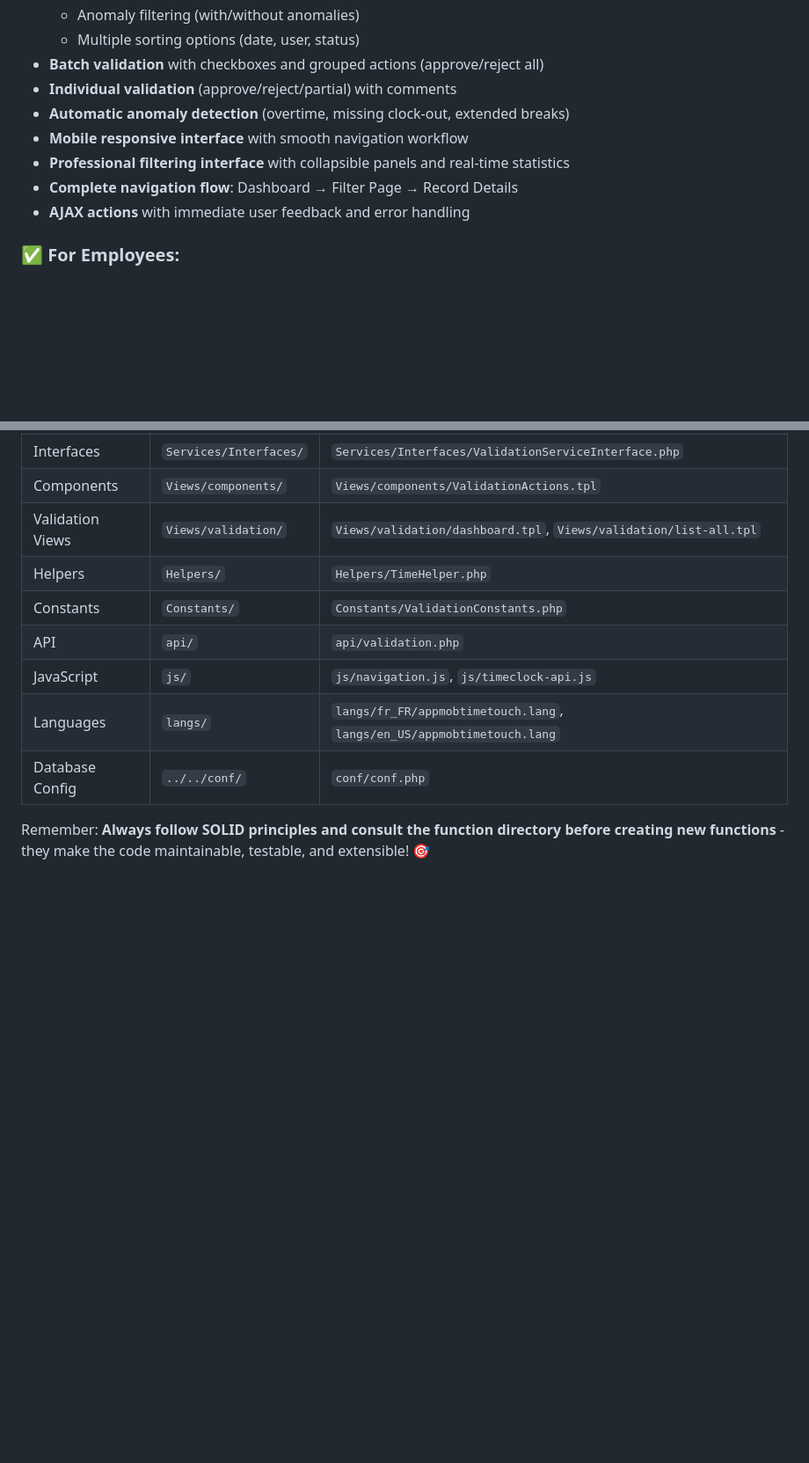
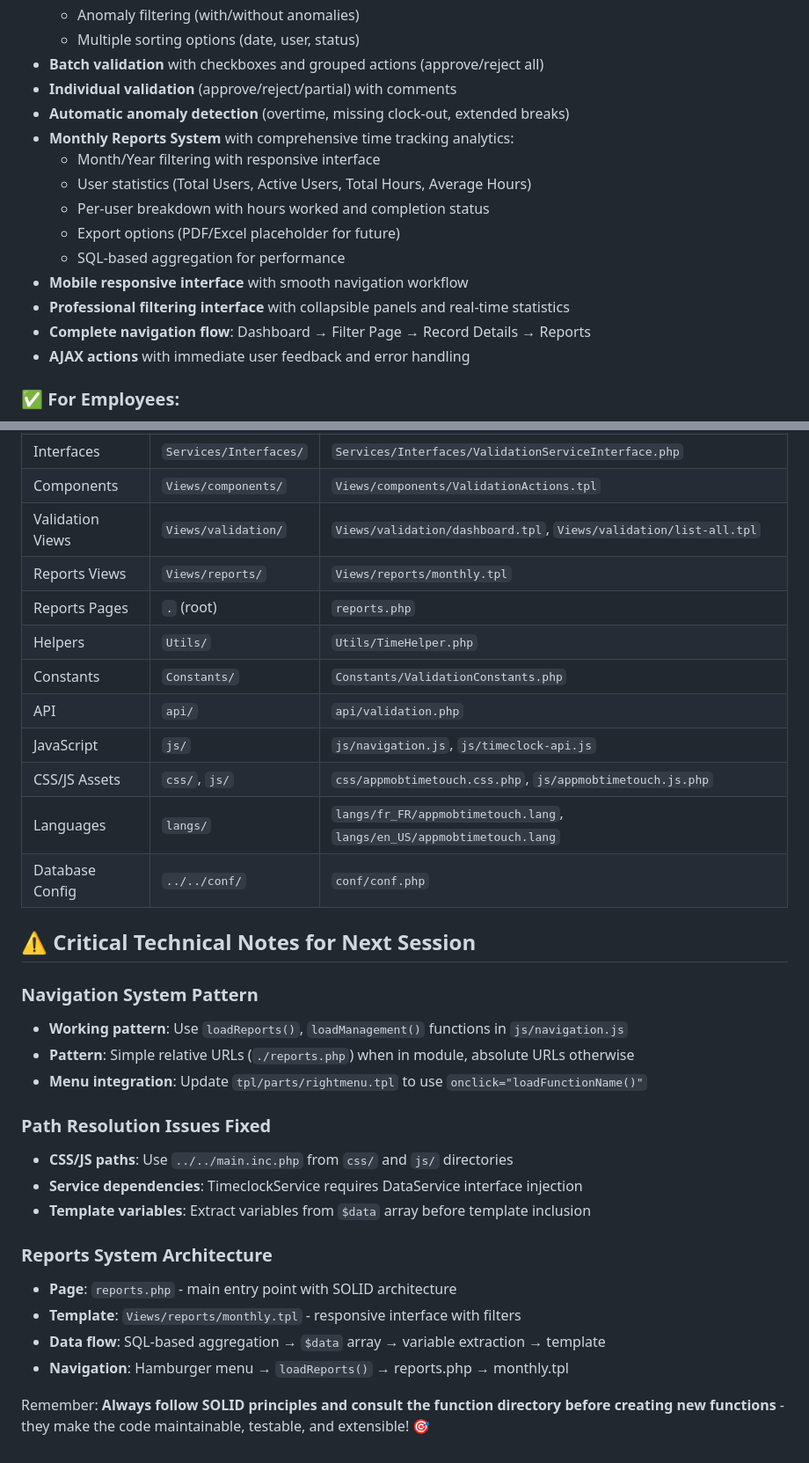
Before and after one commit to MONA-RE/AppMobTimeTouch, a Markdown page: doc/CLAUDE.md, 2 parts joined by grey strips. Shown at 88% size. GitHub-like rendering; blank space fills up the shorter version.

```diff
--- a/doc/CLAUDE.md
+++ b/doc/CLAUDE.md
@@ -238,9 +247,15 @@ Time records have status workflow:
 - **Batch validation** with checkboxes and grouped actions (approve/reject all)
 - **Individual validation** (approve/reject/partial) with comments
 - **Automatic anomaly detection** (overtime, missing clock-out, extended breaks)
+- **Monthly Reports System** with comprehensive time tracking analytics:
+  - Month/Year filtering with responsive interface
+  - User statistics (Total Users, Active Users, Total Hours, Average Hours)
+  - Per-user breakdown with hours worked and completion status
+  - Export options (PDF/Excel placeholder for future)
+  - SQL-based aggregation for performance
 - **Mobile responsive interface** with smooth navigation workflow
 - **Professional filtering interface** with collapsible panels and real-time statistics
-- **Complete navigation flow**: Dashboard → Filter Page → Record Details
+- **Complete navigation flow**: Dashboard → Filter Page → Record Details → Reports
 - **AJAX actions** with immediate user feedback and error handling
 
 ### ✅ For Employees:
@@ -476,11 +498,32 @@ cd test/phpunit && phpunit AppMobTimeTouchFunctionalTest.php
 | Interfaces | `Services/Interfaces/` | `Services/Interfaces/ValidationServiceInterface.php` |
 | Components | `Views/components/` | `Views/components/ValidationActions.tpl` |
 | Validation Views | `Views/validation/` | `Views/validation/dashboard.tpl`, `Views/validation/list-all.tpl` |
-| Helpers | `Helpers/` | `Helpers/TimeHelper.php` |
+| Reports Views | `Views/reports/` | `Views/reports/monthly.tpl` |
+| Reports Pages | `.` (root) | `reports.php` |
+| Helpers | `Utils/` | `Utils/TimeHelper.php` |
 | Constants | `Constants/` | `Constants/ValidationConstants.php` |
 | API | `api/` | `api/validation.php` |
 | JavaScript | `js/` | `js/navigation.js`, `js/timeclock-api.js` |
+| CSS/JS Assets | `css/`, `js/` | `css/appmobtimetouch.css.php`, `js/appmobtimetouch.js.php` |
 | Languages | `langs/` | `langs/fr_FR/appmobtimetouch.lang`, `langs/en_US/appmobtimetouch.lang` |
 | Database Config | `../../conf/` | `conf/conf.php` |
 
+## ⚠️ Critical Technical Notes for Next Session
+
+### Navigation System Pattern
+- **Working pattern**: Use `loadReports()`, `loadManagement()` functions in `js/navigation.js`
+- **Pattern**: Simple relative URLs (`./reports.php`) when in module, absolute URLs otherwise
+- **Menu integration**: Update `tpl/parts/rightmenu.tpl` to use `onclick="loadFunctionName()"`
+
+### Path Resolution Issues Fixed
+- **CSS/JS paths**: Use `../../main.inc.php` from `css/` and `js/` directories
+- **Service dependencies**: TimeclockService requires DataService interface injection
+- **Template variables**: Extract variables from `$data` array before template inclusion
+
+### Reports System Architecture
+- **Page**: `reports.php` - main entry point with SOLID architecture
+- **Template**: `Views/reports/monthly.tpl` - responsive interface with filters
+- **Data flow**: SQL-based aggregation → `$data` array → variable extraction → template
+- **Navigation**: Hamburger menu → `loadReports()` → reports.php → monthly.tpl
+
 Remember: **Always follow SOLID principles and consult the function directory before creating new functions** - they make the code maintainable, testable, and extensible! 🎯
```
Also changed, not shown: other parts of doc/CLAUDE.md (+33 -17 lines).
